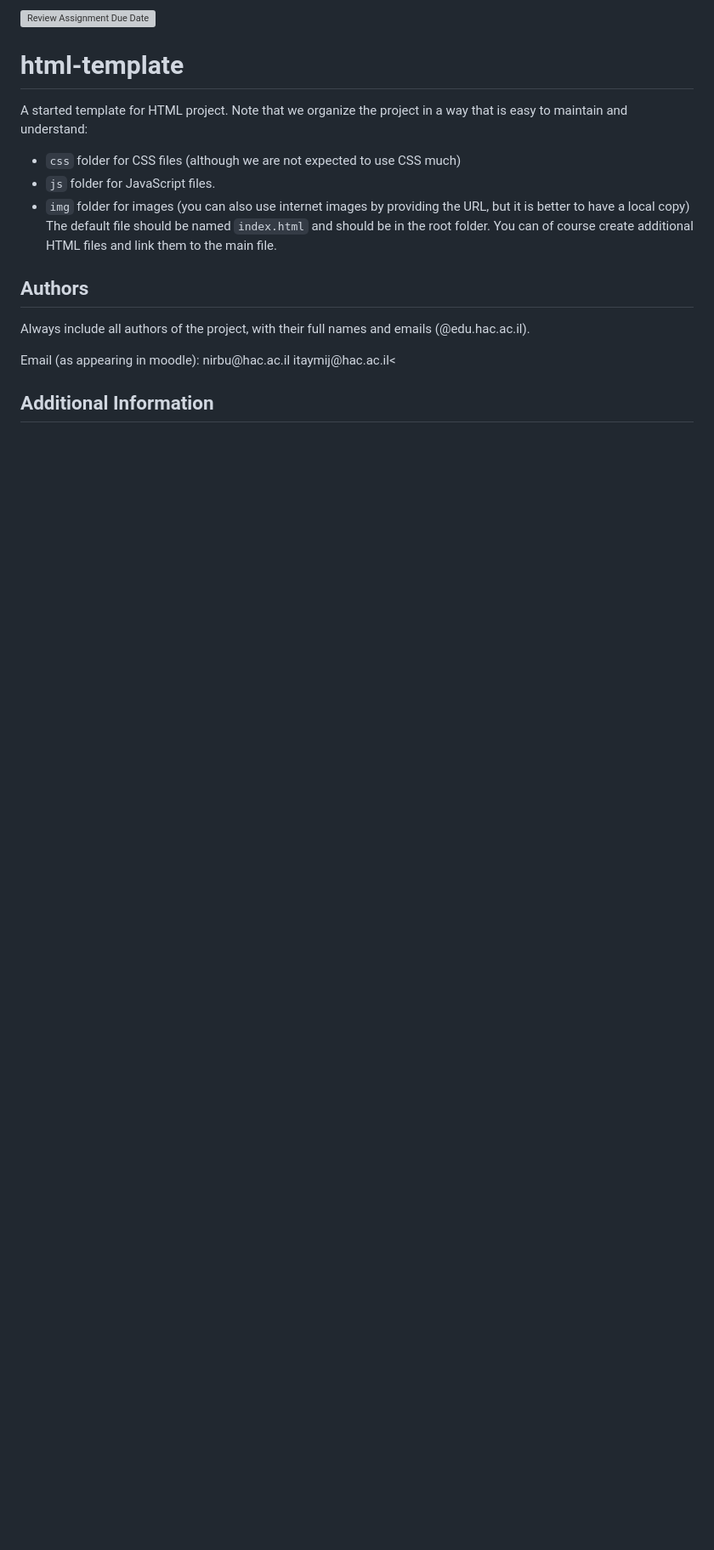
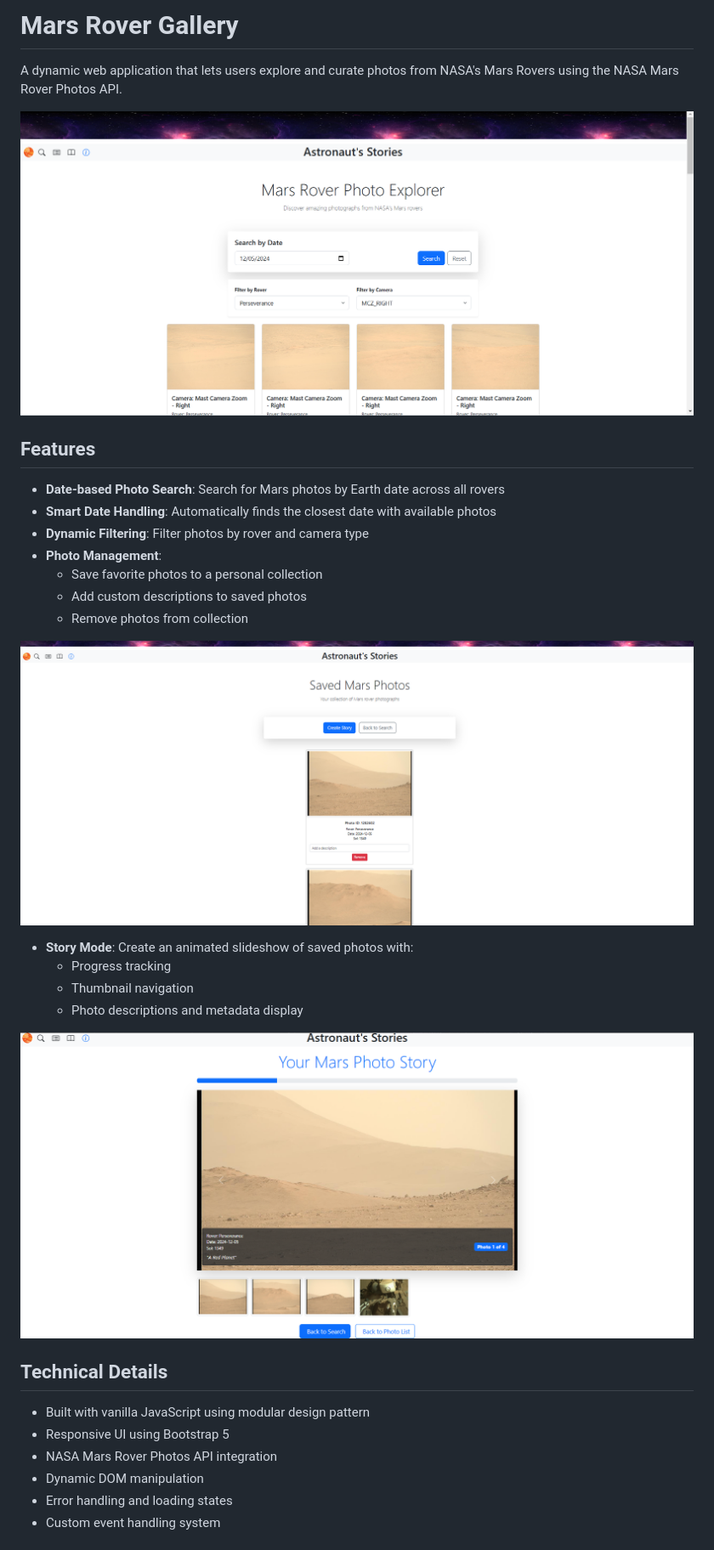
Before and after one commit to Nixbu/Astronaut-Stories, a Markdown page: README.md, the part around the change printed below. Shown: that part at 85% size. GitHub-like rendering; pictures changed too: images/listScreenshot.png (added), images/searchScreenshot.png (added), images/storyScreenshot.png (added); blank space fills up the shorter version; grey boxes are pictures that could not be loaded.

```diff
--- a/README.md
+++ b/README.md
@@ -1,16 +1,34 @@
-[![Review Assignment Due Date](https://classroom.github.com/assets/deadline-readme-button-22041afd0340ce965d47ae6ef1cefeee28c7c493a6346c4f15d667ab976d596c.svg)](https://classroom.github.com/a/Hi_SFD8U)
-# html-template
-A started template for HTML project.
-Note that we organize the project in a way that is easy to maintain and understand:
-- `css` folder for CSS files (although we are not expected to use CSS much)
-- `js` folder for JavaScript files.
-- `img` folder for images (you can also use internet images by providing the URL, but it is better to have a local copy)
-The default file should be named `index.html` and should be in the root folder.
-You can of course create additional HTML files and link them to the main file.
+# Mars Rover Gallery
 
-## Authors
-Always include all authors of the project, with their full names and emails (@edu.hac.ac.il).
-<p>Email (as appearing in moodle): nirbu@hac.ac.il
-                                  itaymij@hac.ac.il<</p>
+A dynamic web application that lets users explore and curate photos from NASA's Mars Rovers using the NASA Mars Rover Photos API.
 
-## Additional Information
+![Main Search Interface](images/searchScreenshot.png)
+
+## Features
+
+- **Date-based Photo Search**: Search for Mars photos by Earth date across all rovers
+- **Smart Date Handling**: Automatically finds the closest date with available photos
+- **Dynamic Filtering**: Filter photos by rover and camera type
+- **Photo Management**:
+  - Save favorite photos to a personal collection
+  - Add custom descriptions to saved photos
+  - Remove photos from collection
+
+![Photo Collection](images/listScreenshot.png)
+
+- **Story Mode**: Create an animated slideshow of saved photos with:
+  - Progress tracking
+  - Thumbnail navigation
+  - Photo descriptions and metadata display
+
+![Story Mode](images/storyScreenshot.png)
+
+## Technical Details
+
+- Built with vanilla JavaScript using modular design pattern
+- Responsive UI using Bootstrap 5
+- NASA Mars Rover Photos API integration
+- Dynamic DOM manipulation
+- Error handling and loading states
+- Custom event handling system
+
```
Also changed, not shown: other parts of README.md (+34 -0 lines), 3 other files.
